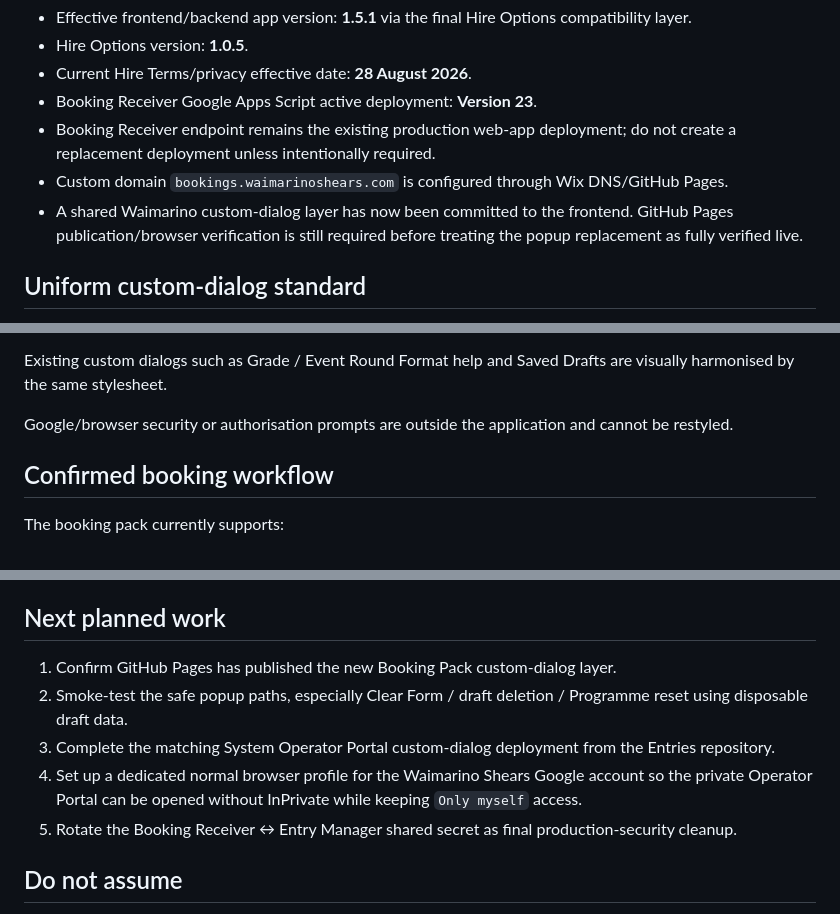
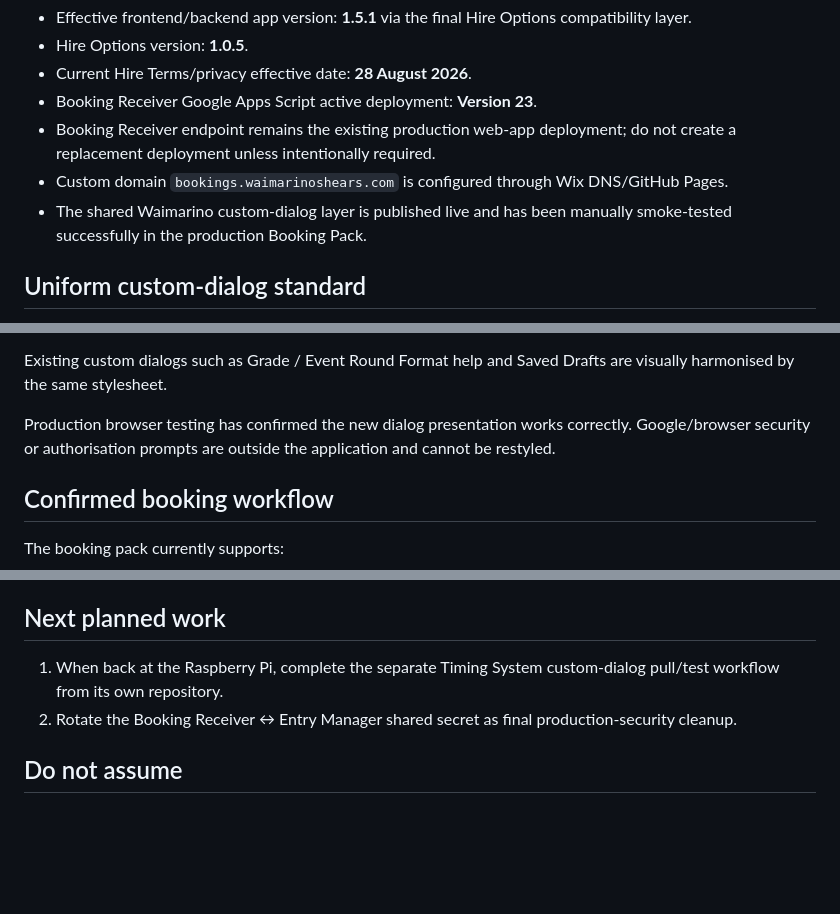
Before and after one commit to Turiedmonds/waimarino-shears-speed-shear-booking-pack, a Markdown page: PROJECT_STATE.md, 3 parts joined by grey strips. Drawn GitHub-style; blank space fills up the shorter version.

Commit message:
Record Booking Pack dialog verification

```diff
--- a/PROJECT_STATE.md
+++ b/PROJECT_STATE.md
@@ -44,7 +44,7 @@ Current verified production state as at 28 August 2026:
 - Booking Receiver Google Apps Script active deployment: **Version 23**.
 - Booking Receiver endpoint remains the existing production web-app deployment; do not create a replacement deployment unless intentionally required.
 - Custom domain `bookings.waimarinoshears.com` is configured through Wix DNS/GitHub Pages.
-- A shared Waimarino custom-dialog layer has now been committed to the frontend. GitHub Pages publication/browser verification is still required before treating the popup replacement as fully verified live.
+- The shared Waimarino custom-dialog layer is published live and has been manually smoke-tested successfully in the production Booking Pack.
 
 ## Uniform custom-dialog standard
 
@@ -77,7 +77,7 @@ Current Booking Pack actions covered:
 
 Existing custom dialogs such as Grade / Event Round Format help and Saved Drafts are visually harmonised by the same stylesheet.
 
-Google/browser security or authorisation prompts are outside the application and cannot be restyled.
+Production browser testing has confirmed the new dialog presentation works correctly. Google/browser security or authorisation prompts are outside the application and cannot be restyled.
 
 ## Confirmed booking workflow
 
@@ -263,11 +263,8 @@ The shared Booking Receiver ↔ Entry Manager secret was exposed during developm
 
 ## Next planned work
 
-1. Confirm GitHub Pages has published the new Booking Pack custom-dialog layer.
-2. Smoke-test the safe popup paths, especially Clear Form / draft deletion / Programme reset using disposable draft data.
-3. Complete the matching System Operator Portal custom-dialog deployment from the Entries repository.
-4. Set up a dedicated normal browser profile for the Waimarino Shears Google account so the private Operator Portal can be opened without InPrivate while keeping `Only myself` access.
-5. Rotate the Booking Receiver ↔ Entry Manager shared secret as final production-security cleanup.
+1. When back at the Raspberry Pi, complete the separate Timing System custom-dialog pull/test workflow from its own repository.
+2. Rotate the Booking Receiver ↔ Entry Manager shared secret as final production-security cleanup.
 
 ## Do not assume
 
```
